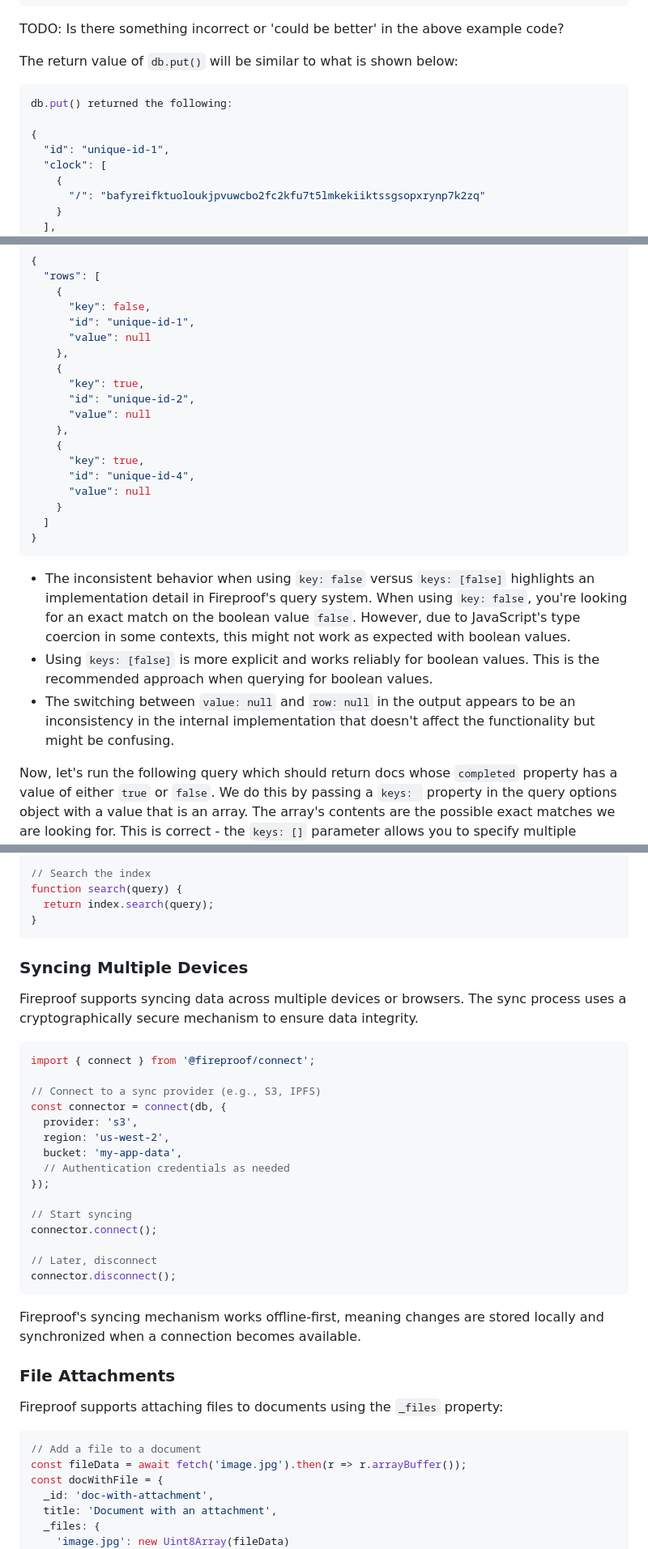
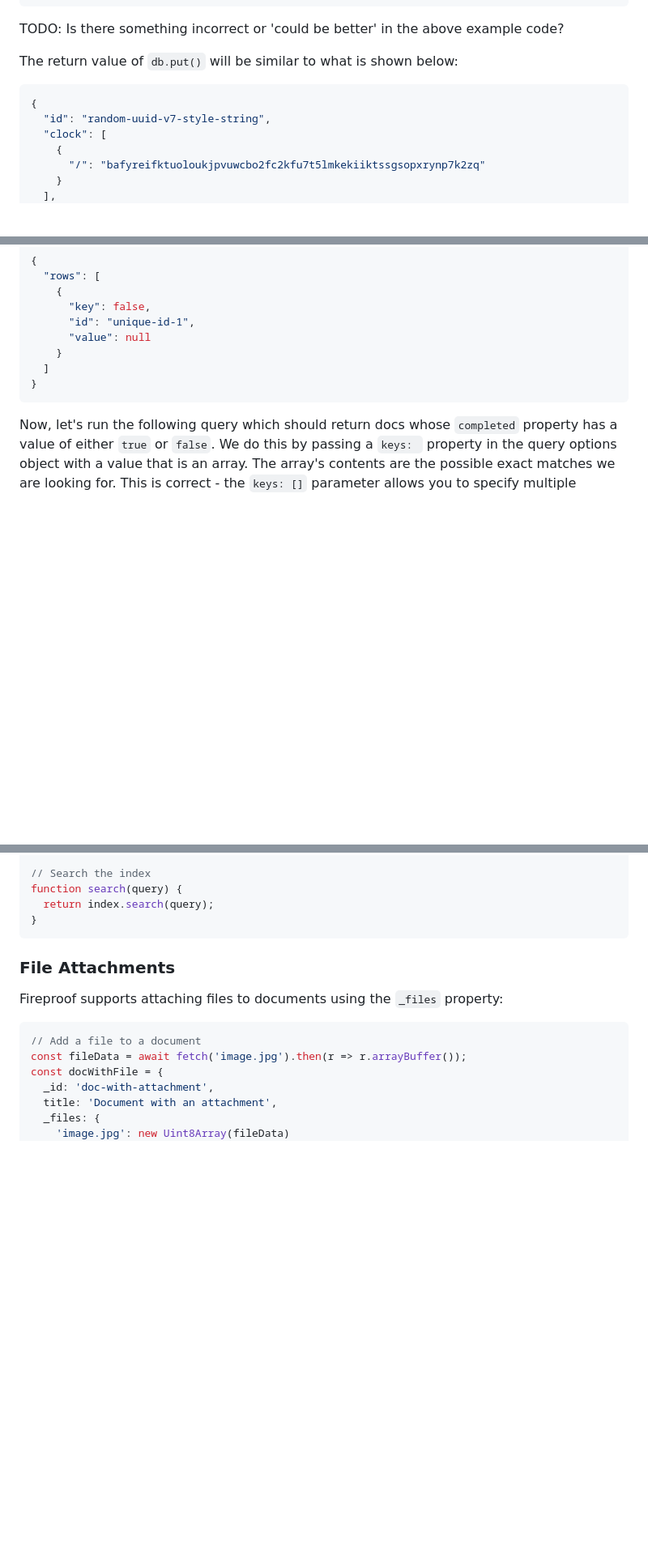
Before and after one commit to sagarbehere/fireproof-api-playground, a Markdown page: docs/Fireproof Typescript Tutorial.md, 3 parts joined by grey strips. Shown at 81% size. GitHub-like rendering; blank space fills up the shorter version.

````diff
--- a/docs/Fireproof Typescript Tutorial.md
+++ b/docs/Fireproof Typescript Tutorial.md
@@ -141,11 +144,10 @@ TODO: Is there something incorrect or 'could be better' in the above example cod
 
 The return value of `db.put()` will be similar to what is shown below:
 
+
 ```json
-db.put() returned the following:
-
 {
-  "id": "unique-id-1",
+  "id": "random-uuid-v7-style-string",
   "clock": [
     {
       "/": "bafyreifktuoloukjpvuwcbo2fc2kfu7t5lmkekiiktssgsopxrynp7k2zq"
@@ -569,24 +563,10 @@ Query Result
       "key": false,
       "id": "unique-id-1",
       "value": null
-    },
-    {
-      "key": true,
-      "id": "unique-id-2",
-      "value": null
-    },
-    {
-      "key": true,
-      "id": "unique-id-4",
-      "value": null
     }
   ]
 }
 ```
-
-- The inconsistent behavior when using `key: false` versus `keys: [false]` highlights an implementation detail in Fireproof's query system. When using `key: false`, you're looking for an exact match on the boolean value `false`. However, due to JavaScript's type coercion in some contexts, this might not work as expected with boolean values.
-- Using `keys: [false]` is more explicit and works reliably for boolean values. This is the recommended approach when querying for boolean values.
-- The switching between `value: null` and `row: null` in the output appears to be an inconsistency in the internal implementation that doesn't affect the functionality but might be confusing.
 
 Now, let's run the following query which should return docs whose `completed` property has a value of either `true` or `false`. We do this by passing a `keys: ` property in the query options object with a value that is an array. The array's contents are the possible exact matches we are looking for. This is correct - the `keys: []` parameter allows you to specify multiple possible values that you want to match against the index key.
 
@@ -1184,29 +1152,6 @@ function search(query) {
 }
 ```
 
-### Syncing Multiple Devices
-
-Fireproof supports syncing data across multiple devices or browsers. The sync process uses a cryptographically secure mechanism to ensure data integrity.
-
-```typescript
-import { connect } from '@fireproof/connect';
-
-// Connect to a sync provider (e.g., S3, IPFS)
-const connector = connect(db, {
-  provider: 's3',
-  region: 'us-west-2',
-  bucket: 'my-app-data',
-  // Authentication credentials as needed
-});
-
-// Start syncing
-connector.connect();
-
-// Later, disconnect
-connector.disconnect();
-```
-
-Fireproof's syncing mechanism works offline-first, meaning changes are stored locally and synchronized when a connection becomes available.
 
 ### File Attachments
 
````
Also changed, not shown: other parts of docs/Fireproof Typescript Tutorial.md (+68 -85 lines).
